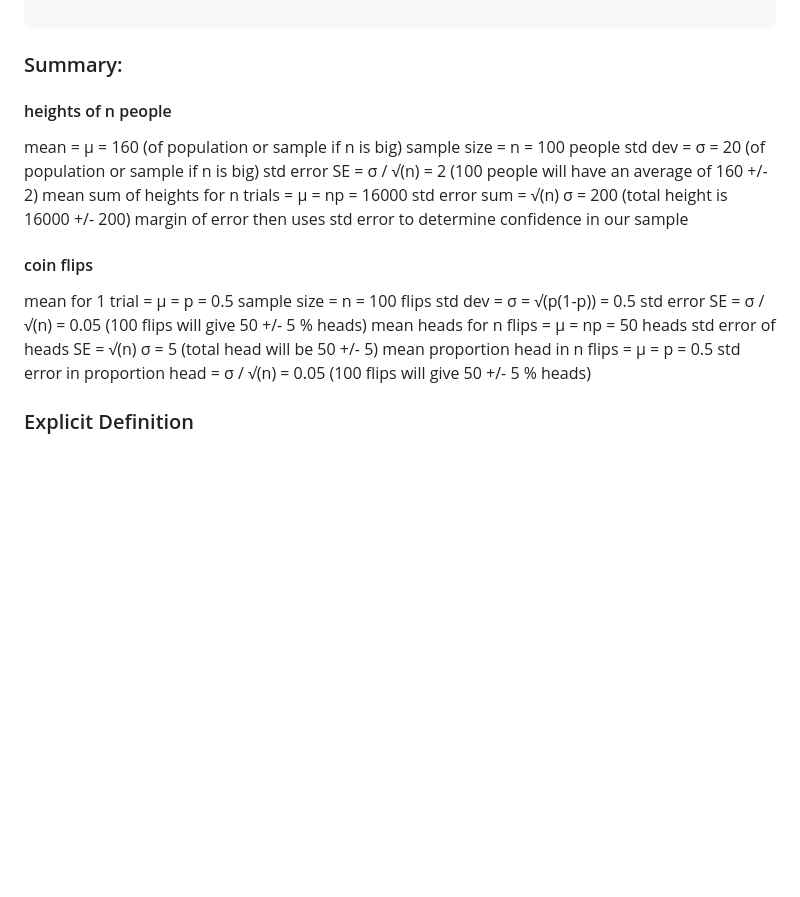
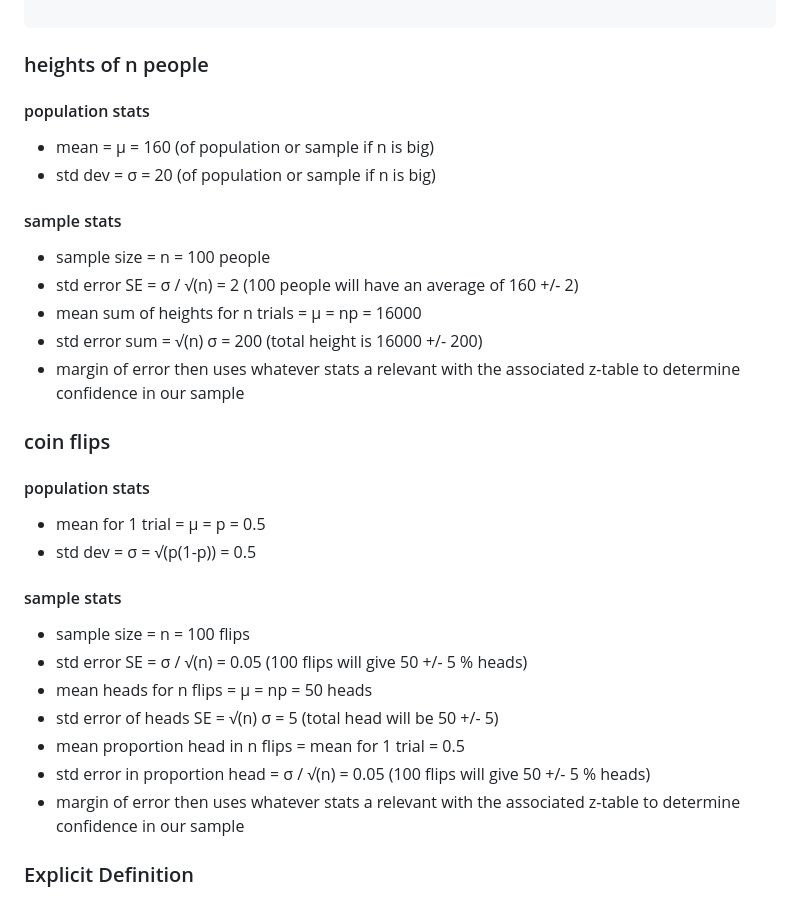
Before and after one commit to JacobBaillie/Data-Science-Guide, a Markdown page: statistics_probability.md, the part around the change. Rendered like a GitHub page; blank space fills up the shorter version.

````diff
--- a/statistics_probability.md
+++ b/statistics_probability.md
@@ -122,26 +122,30 @@ Allows variance to increase faster than the mean: `Variance = mean + α · mean^
 - E.g. std dev of mean of heights of n people is σ / √(n)
 
 ```
-### Summary:
-#### heights of n people
-mean = μ = 160 (of population or sample if n is big)
-sample size = n = 100 people
-std dev = σ = 20 (of population or sample if n is big)
-std error SE = σ / √(n) = 2 (100 people will have an average of 160 +/- 2)
-mean sum of heights for n trials = μ = np = 16000
-std error sum = √(n) σ = 200 (total height is 16000 +/- 200)
-margin of error then uses std error to determine confidence in our sample
+### heights of n people
+#### population stats
+- mean = μ = 160 (of population or sample if n is big)
+- std dev = σ = 20 (of population or sample if n is big)
+#### sample stats
+- sample size = n = 100 people
+- std error SE = σ / √(n) = 2 (100 people will have an average of 160 +/- 2)
+- mean sum of heights for n trials = μ = np = 16000
+- std error sum = √(n) σ = 200 (total height is 16000 +/- 200)
+- margin of error then uses whatever stats a relevant with the associated z-table to determine confidence in our sample
 
 
-#### coin flips
-mean for 1 trial = μ = p = 0.5
-sample size = n = 100 flips
-std dev = σ = √(p(1-p)) = 0.5
-std error SE = σ / √(n) = 0.05 (100 flips will give 50 +/- 5 % heads)
-mean heads for n flips = μ = np = 50 heads
-std error of heads SE = √(n) σ = 5 (total head will be 50 +/- 5)
-mean proportion head in n flips = μ = p = 0.5
-std error in proportion head = σ / √(n) = 0.05 (100 flips will give 50 +/- 5 % heads)
+### coin flips
+#### population stats
+- mean for 1 trial = μ = p = 0.5
+- std dev = σ = √(p(1-p)) = 0.5
+#### sample stats
+- sample size = n = 100 flips
+- std error SE = σ / √(n) = 0.05 (100 flips will give 50 +/- 5 % heads)
+- mean heads for n flips = μ = np = 50 heads
+- std error of heads SE = √(n) σ = 5 (total head will be 50 +/- 5)
+- mean proportion head in n flips  = mean for 1 trial = 0.5
+- std error in proportion head = σ / √(n) = 0.05 (100 flips will give 50 +/- 5 % heads)
+- margin of error then uses whatever stats a relevant with the associated z-table to determine confidence in our sample
 
 
 ### Explicit Definition
````
